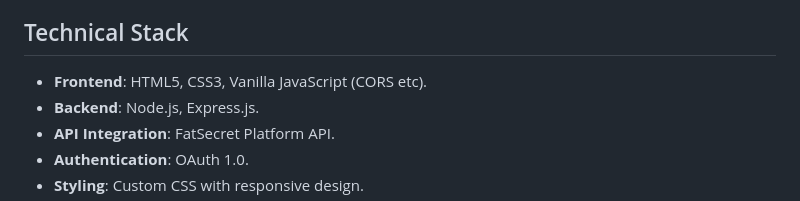
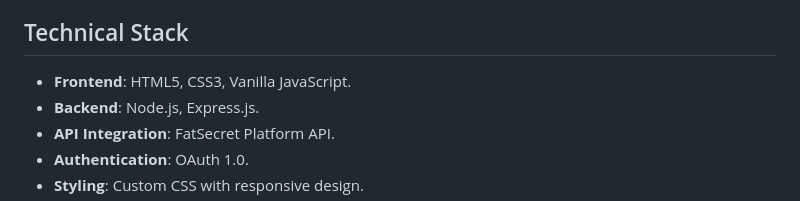
Before and after one commit to Vimal290704/Recipe-Explorer, a Markdown page: README.md, the part around the change. GitHub-like rendering.

```diff
--- a/README.md
+++ b/README.md
@@ -21,7 +21,7 @@ Enhanced Recipe Explorer is a feature-rich recipe search application that helps
 - **Personalization**: Remembers user preferences and settings.
 
 ## Technical Stack
-- **Frontend**: HTML5, CSS3, Vanilla JavaScript (CORS etc).
+- **Frontend**: HTML5, CSS3, Vanilla JavaScript.
 - **Backend**: Node.js, Express.js.
 - **API Integration**: FatSecret Platform API.
 - **Authentication**: OAuth 1.0.
```
